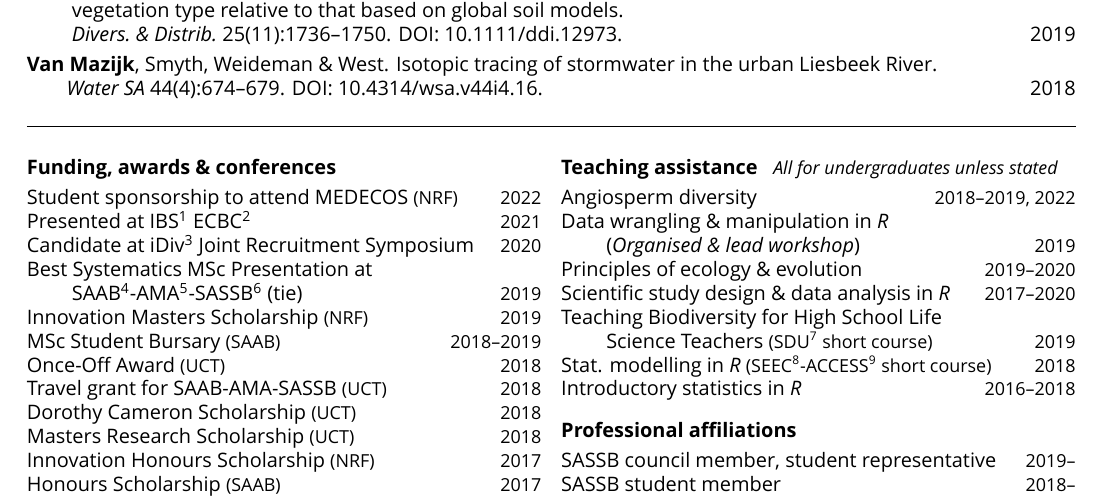
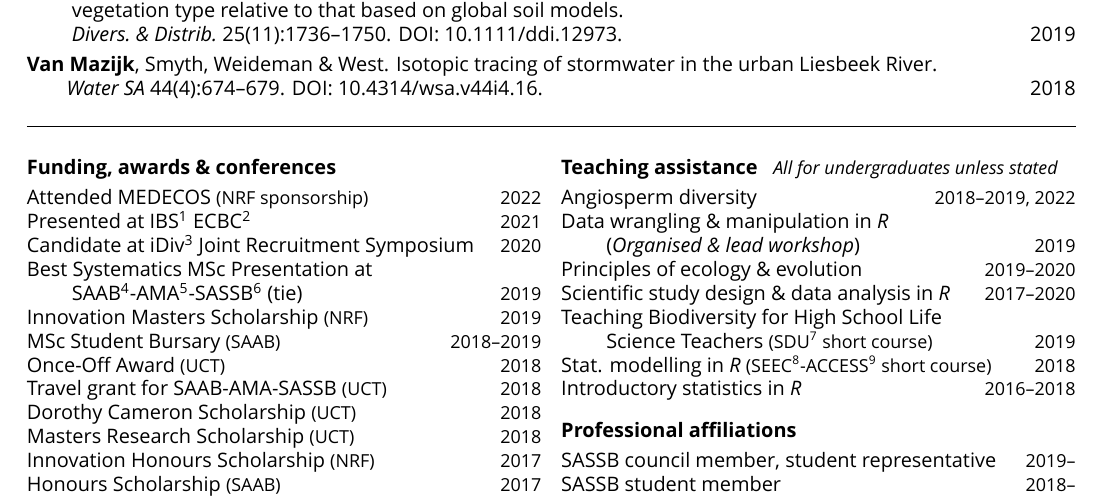
Before and after one commit to rvanmazijk/cv, a LaTeX CV (RvanMazijk_CV_1p.tex): part of the page, cut so that both start at the same text. Compiled offline with XeLaTeX; a missing font is replaced by an installed copy or a similar font.

Commit message:
Reword MEDECOS attendance

```diff
--- a/RvanMazijk_CV_1p.tex
+++ b/RvanMazijk_CV_1p.tex
@@ -19,8 +19,7 @@
 
 \textbf{Funding, awards \& conferences} % --------------------------------------
 
-Student sponsorship to attend MEDECOS {\small
-  (NRF)}                                \hfill {\small       2022} \\
+Attended MEDECOS {\small (NRF sponsorship)}        \hfill {\small       2022} \\
 Presented at IBS\footnote{International
   Biogeography Society} ECBC\footnote{Early Career
   Biogeographers Conference}                       \hfill {\small       2021} \\
```
